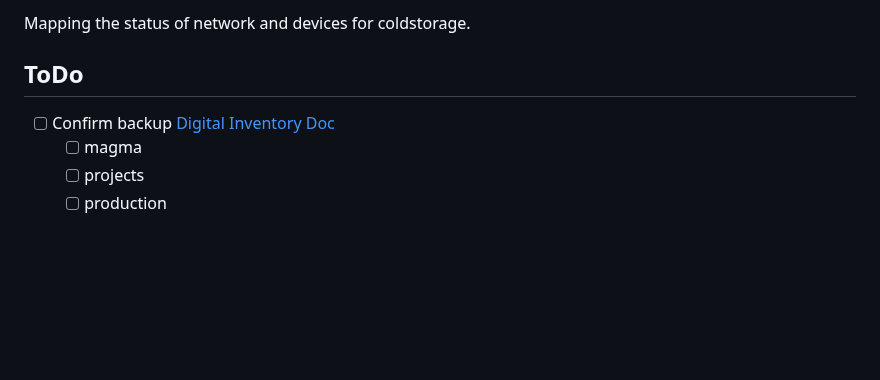
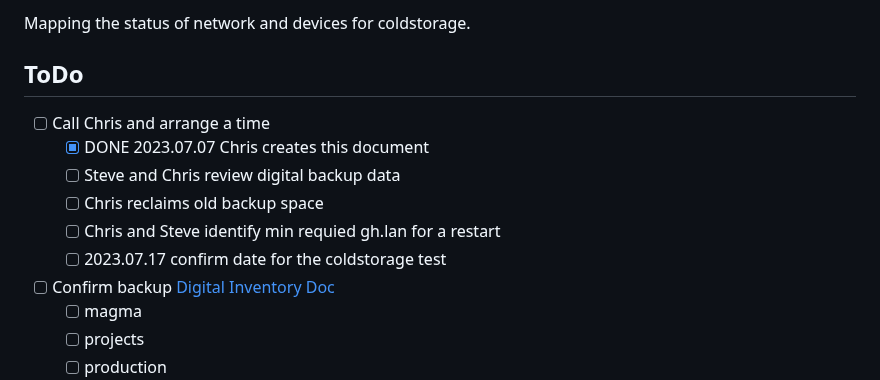
Before and after one commit to 2cld/gh, a Markdown page: docs/coldstorage/README.md, the part around the change. GitHub-like rendering; blank space fills up the shorter version.

```diff
--- a/docs/coldstorage/README.md
+++ b/docs/coldstorage/README.md
@@ -3,6 +3,12 @@
 Mapping the status of network and devices for coldstorage.
 
 ## ToDo
+- [ ] Call Chris and arrange a time
+  - [X] DONE 2023.07.07 Chris creates this document
+  - [ ] Steve and Chris review digital backup data
+  - [ ] Chris reclaims old backup space
+  - [ ] Chris and Steve identify min requied gh.lan for a restart
+  - [ ] 2023.07.17 confirm date for the coldstorage test
 - [ ] Confirm backup [Digital Inventory Doc](https://docs.google.com/spreadsheets/d/1DUeTZ9TLzZReFxg84TLXvxiPXK7IepM0W9Iki86HPYo/edit#gid=0)
   - [ ] magma
   - [ ] projects
```
